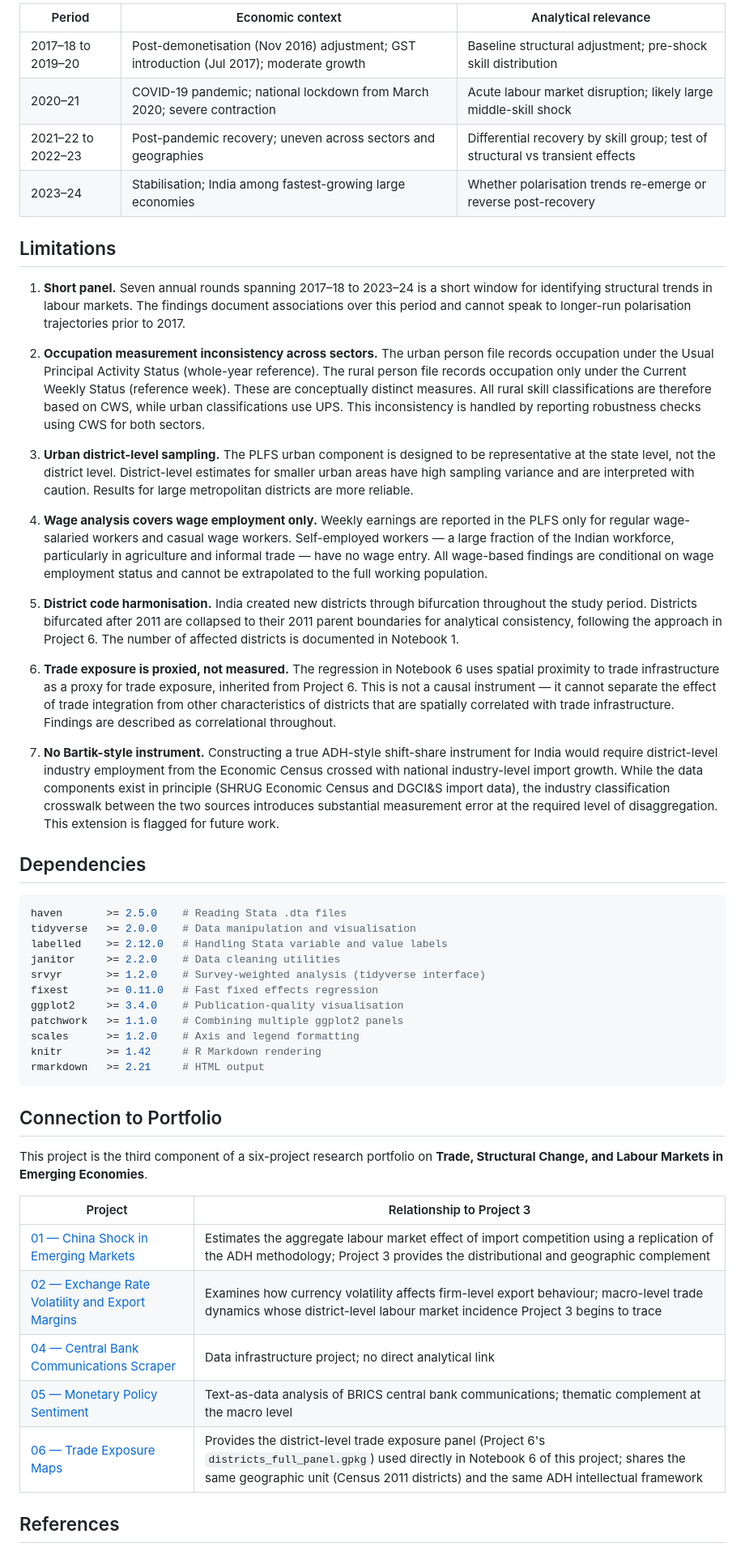
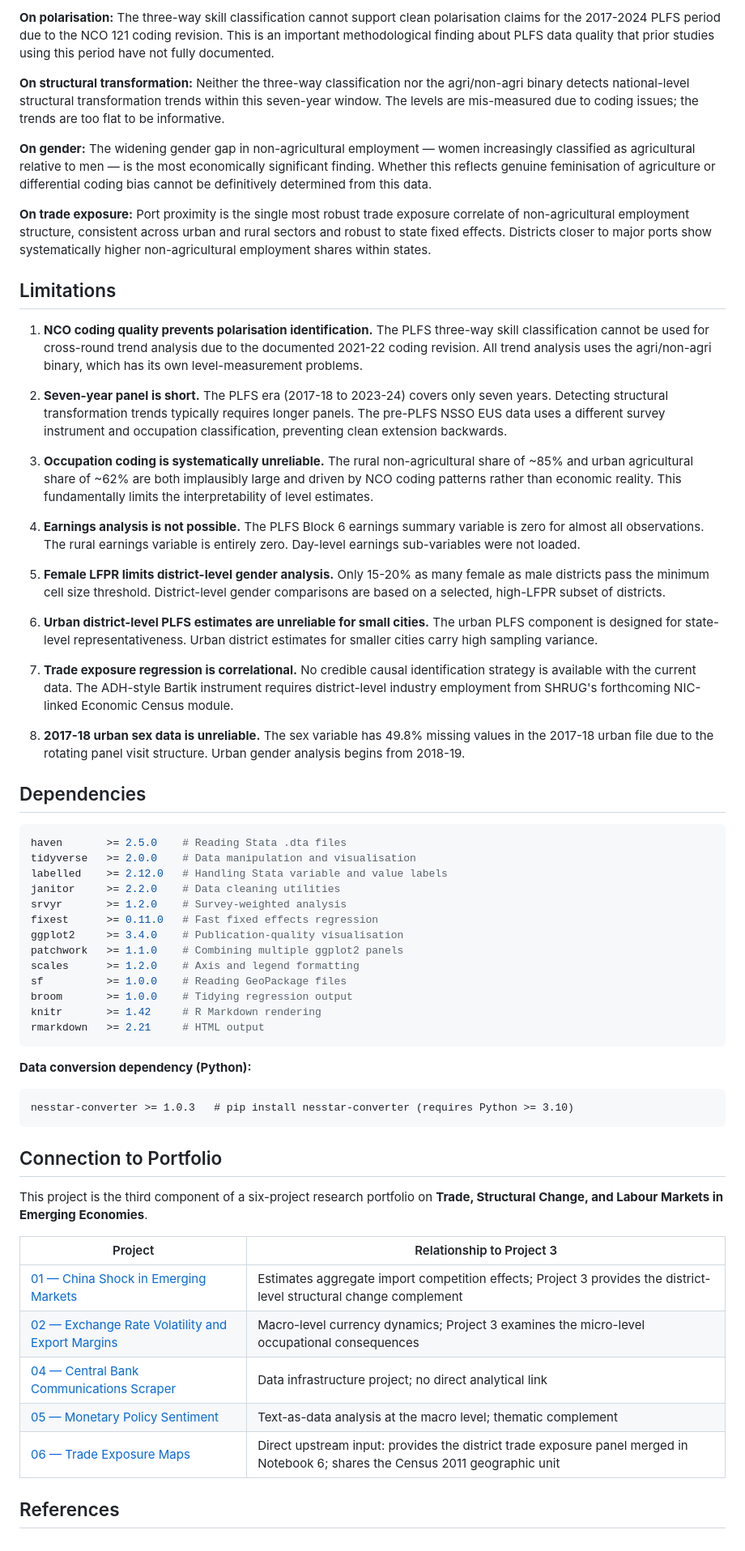
Before and after one commit to Aadhi0105/BRICS-Trade-Labour-Portfolio, a Markdown page: 03_labour_polarisation_india/README.md, the part around one of its changes. Shown at 81% size. Rendered like a GitHub page.

````diff
--- a/03_labour_polarisation_india/README.md
+++ b/03_labour_polarisation_india/README.md
@@ -152,26 +143,29 @@ Merges the district polarisation panel from Notebook 2 with the trade exposure p
 
-| Period | Economic context | Analytical relevance |
-|---|---|---|
-| 2017–18 to 2019–20 | Post-demonetisation (Nov 2016) adjustment; GST introduction (Jul 2017); moderate growth | Baseline structural adjustment; pre-shock skill distribution |
-| 2020–21 | COVID-19 pandemic; national lockdown from March 2020; severe contraction | Acute labour market disruption; likely large middle-skill shock |
-| 2021–22 to 2022–23 | Post-pandemic recovery; uneven across sectors and geographies | Differential recovery by skill group; test of structural vs transient effects |
-| 2023–24 | Stabilisation; India among fastest-growing large economies | Whether polarisation trends re-emerge or reverse post-recovery |
+**On polarisation:** The three-way skill classification cannot support clean polarisation claims for the 2017-2024 PLFS period due to the NCO 121 coding revision. This is an important methodological finding about PLFS data quality that prior studies using this period have not fully documented.
+
+**On structural transformation:** Neither the three-way classification nor the agri/non-agri binary detects national-level structural transformation trends within this seven-year window. The levels are mis-measured due to coding issues; the trends are too flat to be informative.
+
+**On gender:** The widening gender gap in non-agricultural employment — women increasingly classified as agricultural relative to men — is the most economically significant finding. Whether this reflects genuine feminisation of agriculture or differential coding bias cannot be definitively determined from this data.
+
+**On trade exposure:** Port proximity is the single most robust trade exposure correlate of non-agricultural employment structure, consistent across urban and rural sectors and robust to state fixed effects. Districts closer to major ports show systematically higher non-agricultural employment shares within states.
 
 ## Limitations
 
-1. **Short panel.** Seven annual rounds spanning 2017–18 to 2023–24 is a short window for identifying structural trends in labour markets. The findings document associations over this period and cannot speak to longer-run polarisation trajectories prior to 2017.
+1. **NCO coding quality prevents polarisation identification.** The PLFS three-way skill classification cannot be used for cross-round trend analysis due to the documented 2021-22 coding revision. All trend analysis uses the agri/non-agri binary, which has its own level-measurement problems.
 
-2. **Occupation measurement inconsistency across sectors.** The urban person file records occupation under the Usual Principal Activity Status (whole-year reference). The rural person file records occupation only under the Current Weekly Status (reference week). These are conceptually distinct measures. All rural skill classifications are therefore based on CWS, while urban classifications use UPS. This inconsistency is handled by reporting robustness checks using CWS for both sectors.
+2. **Seven-year panel is short.** The PLFS era (2017-18 to 2023-24) covers only seven years. Detecting structural transformation trends typically requires longer panels. The pre-PLFS NSSO EUS data uses a different survey instrument and occupation classification, preventing clean extension backwards.
 
-3. **Urban district-level sampling.** The PLFS urban component is designed to be representative at the state level, not the district level. District-level estimates for smaller urban areas have high sampling variance and are interpreted with caution. Results for large metropolitan districts are more reliable.
+3. **Occupation coding is systematically unreliable.** The rural non-agricultural share of ~85% and urban agricultural share of ~62% are both implausibly large and driven by NCO coding patterns rather than economic reality. This fundamentally limits the interpretability of level estimates.
 
-4. **Wage analysis covers wage employment only.** Weekly earnings are reported in the PLFS only for regular wage-salaried workers and casual wage workers. Self-employed workers — a large fraction of the Indian workforce, particularly in agriculture and informal trade — have no wage entry. All wage-based findings are conditional on wage employment status and cannot be extrapolated to the full working population.
+4. **Earnings analysis is not possible.** The PLFS Block 6 earnings summary variable is zero for almost all observations. The rural earnings variable is entirely zero. Day-level earnings sub-variables were not loaded.
 
-5. **District code harmonisation.** India created new districts through bifurcation throughout the study period. Districts bifurcated after 2011 are collapsed to their 2011 parent boundaries for analytical consistency, following the approach in Project 6. The number of affected districts is documented in Notebook 1.
+5. **Female LFPR limits district-level gender analysis.** Only 15-20% as many female as male districts pass the minimum cell size threshold. District-level gender comparisons are based on a selected, high-LFPR subset of districts.
 
-6. **Trade exposure is proxied, not measured.** The regression in Notebook 6 uses spatial proximity to trade infrastructure as a proxy for trade exposure, inherited from Project 6. This is not a causal instrument — it cannot separate the effect of trade integration from other characteristics of districts that are spatially correlated with trade infrastructure. Findings are described as correlational throughout.
+6. **Urban district-level PLFS estimates are unreliable for small cities.** The urban PLFS component is designed for state-level representativeness. Urban district estimates for smaller cities carry high sampling variance.
 
-7. **No Bartik-style instrument.** Constructing a true ADH-style shift-share instrument for India would require district-level industry employment from the Economic Census crossed with national industry-level import growth. While the data components exist in principle (SHRUG Economic Census and DGCI&S import data), the industry classification crosswalk between the two sources introduces substantial measurement error at the required level of disaggregation. This extension is flagged for future work.
+7. **Trade exposure regression is correlational.** No credible causal identification strategy is available with the current data. The ADH-style Bartik instrument requires district-level industry employment from SHRUG's forthcoming NIC-linked Economic Census module.
+
+8. **2017-18 urban sex data is unreliable.** The sex variable has 49.8% missing values in the 2017-18 urban file due to the rotating panel visit structure. Urban gender analysis begins from 2018-19.
 
 ## Dependencies
 
@@ -180,13 +174,20 @@ haven       >= 2.5.0    # Reading Stata .dta files
 tidyverse   >= 2.0.0    # Data manipulation and visualisation
 labelled    >= 2.12.0   # Handling Stata variable and value labels
 janitor     >= 2.2.0    # Data cleaning utilities
-srvyr       >= 1.2.0    # Survey-weighted analysis (tidyverse interface)
+srvyr       >= 1.2.0    # Survey-weighted analysis
 fixest      >= 0.11.0   # Fast fixed effects regression
 ggplot2     >= 3.4.0    # Publication-quality visualisation
 patchwork   >= 1.1.0    # Combining multiple ggplot2 panels
 scales      >= 1.2.0    # Axis and legend formatting
+sf          >= 1.0.0    # Reading GeoPackage files
+broom       >= 1.0.0    # Tidying regression output
 knitr       >= 1.42     # R Markdown rendering
 rmarkdown   >= 2.21     # HTML output
+```
+
+**Data conversion dependency (Python):**
+```
+nesstar-converter >= 1.0.3   # pip install nesstar-converter (requires Python >= 3.10)
 ```
 
 ## Connection to Portfolio
@@ -195,11 +196,11 @@ This project is the third component of a six-project research portfolio on **Tra
 
 | Project | Relationship to Project 3 |
 |---|---|
-| [01 — China Shock in Emerging Markets](../01_china_shock_emerging_markets/) | Estimates the aggregate labour market effect of import competition using a replication of the ADH methodology; Project 3 provides the distributional and geographic complement |
-| [02 — Exchange Rate Volatility and Export Margins](../02_exchange_rate_export_margins/) | Examines how currency volatility affects firm-level export behaviour; macro-level trade dynamics whose district-level labour market incidence Project 3 begins to trace |
+| [01 — China Shock in Emerging Markets](../01_china_shock_emerging_markets/) | Estimates aggregate import competition effects; Project 3 provides the district-level structural change complement |
+| [02 — Exchange Rate Volatility and Export Margins](../02_exchange_rate_export_margins/) | Macro-level currency dynamics; Project 3 examines the micro-level occupational consequences |
 | [04 — Central Bank Communications Scraper](../04_central_bank_scraper/) | Data infrastructure project; no direct analytical link |
-| [05 — Monetary Policy Sentiment](../05_monetary_policy_sentiment/) | Text-as-data analysis of BRICS central bank communications; thematic complement at the macro level |
-| [06 — Trade Exposure Maps](../06_trade_exposure_maps/) | Provides the district-level trade exposure panel (Project 6's `districts_full_panel.gpkg`) used directly in Notebook 6 of this project; shares the same geographic unit (Census 2011 districts) and the same ADH intellectual framework |
+| [05 — Monetary Policy Sentiment](../05_monetary_policy_sentiment/) | Text-as-data analysis at the macro level; thematic complement |
+| [06 — Trade Exposure Maps](../06_trade_exposure_maps/) | Direct upstream input: provides the district trade exposure panel merged in Notebook 6; shares the Census 2011 geographic unit |
 
 ## References
 
````
Also changed, not shown: other parts of 03_labour_polarisation_india/README.md (+74 -84 lines).
